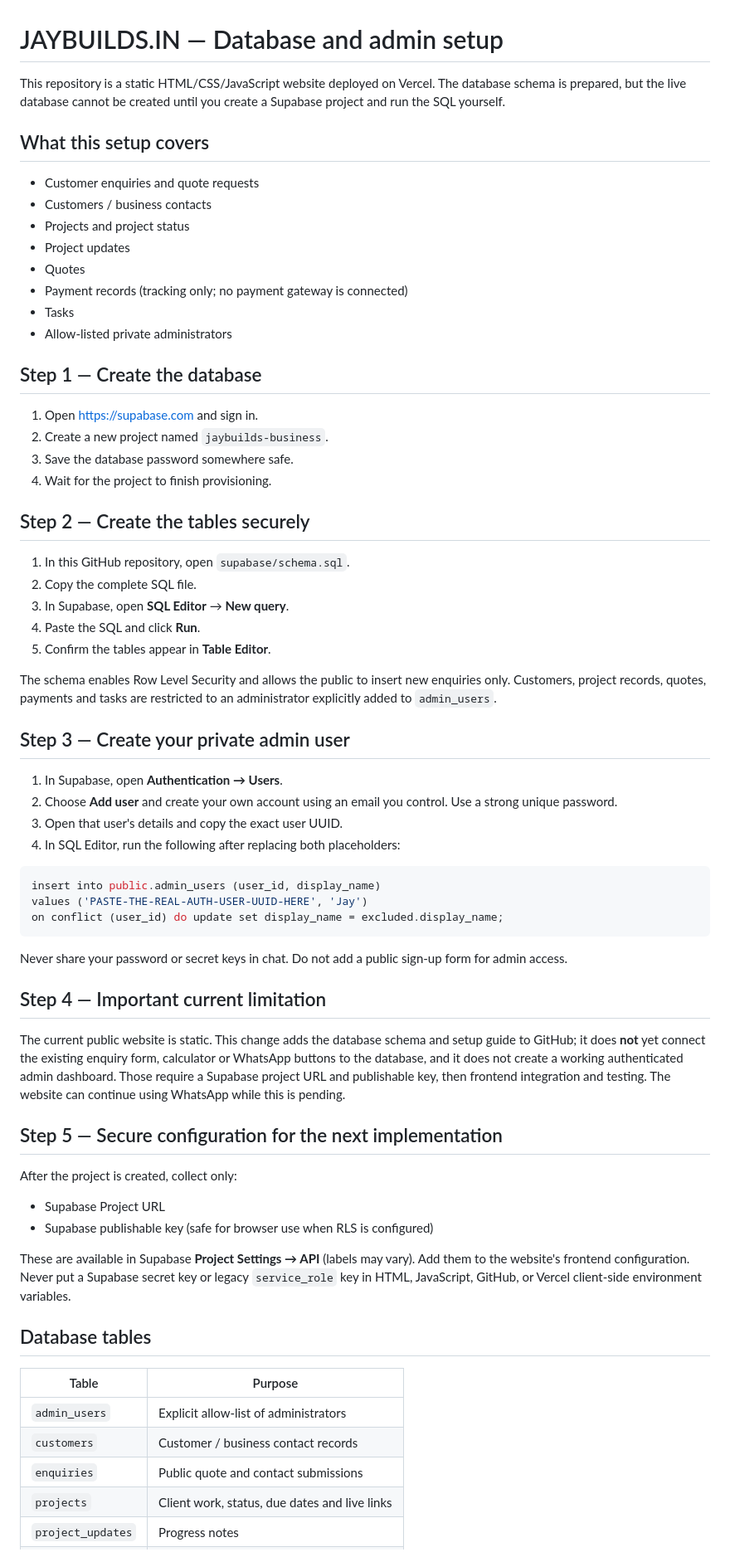
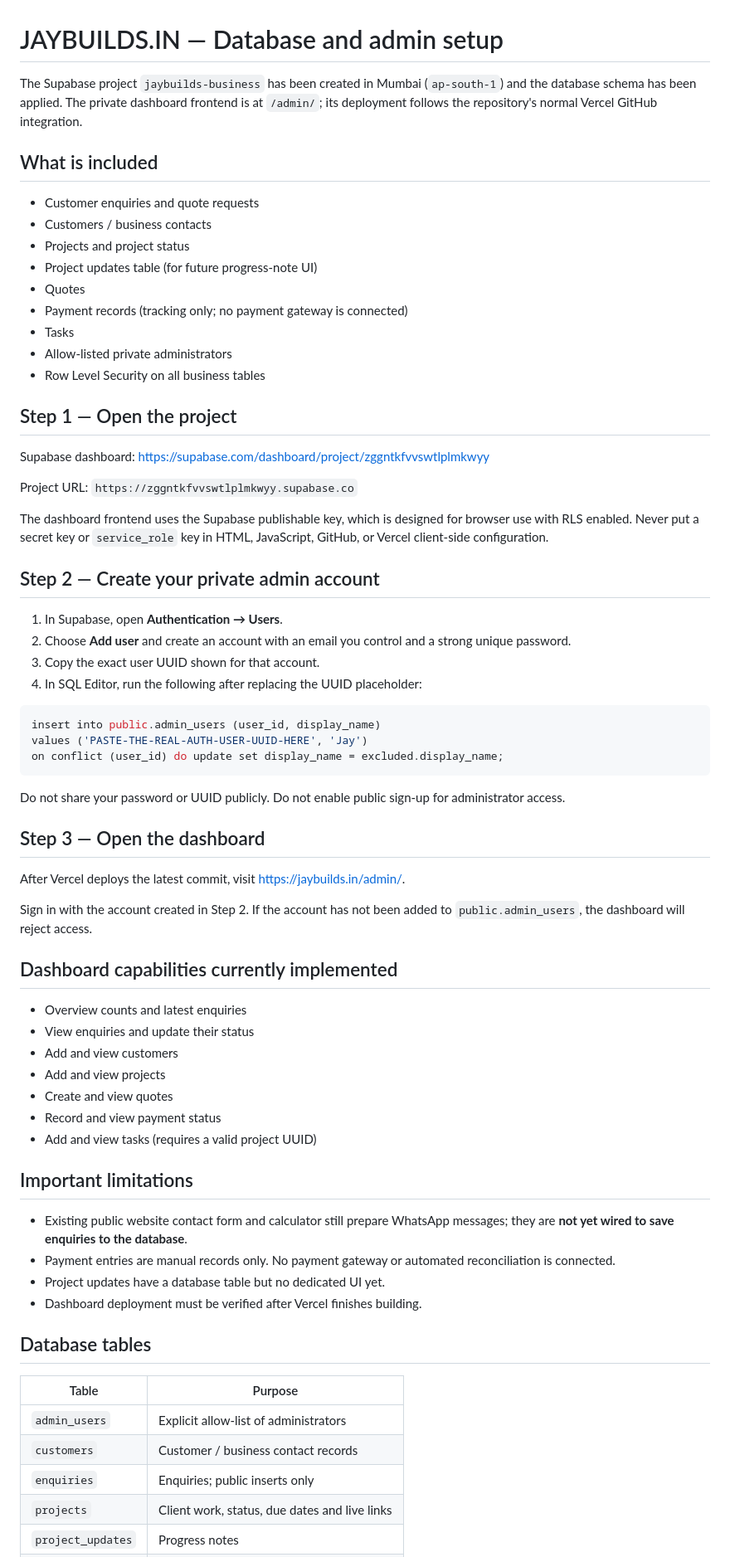
Before and after one commit to Noob331/jaybuilds-websites, a Markdown page: SUPABASE_SETUP.md, the part around the change. Shown at 83% size. Drawn GitHub-style.

Commit message:
Document live database and admin dashboard setup

````diff
--- a/SUPABASE_SETUP.md
+++ b/SUPABASE_SETUP.md
@@ -1,37 +1,30 @@
 # JAYBUILDS.IN — Database and admin setup
 
-This repository is a static HTML/CSS/JavaScript website deployed on Vercel. The database schema is prepared, but the live database cannot be created until you create a Supabase project and run the SQL yourself.
+The Supabase project `jaybuilds-business` has been created in Mumbai (`ap-south-1`) and the database schema has been applied. The private dashboard frontend is at `/admin/`; its deployment follows the repository's normal Vercel GitHub integration.
 
-## What this setup covers
+## What is included
 - Customer enquiries and quote requests
 - Customers / business contacts
 - Projects and project status
-- Project updates
+- Project updates table (for future progress-note UI)
 - Quotes
 - Payment records (tracking only; no payment gateway is connected)
 - Tasks
 - Allow-listed private administrators
+- Row Level Security on all business tables
 
-## Step 1 — Create the database
-1. Open https://supabase.com and sign in.
-2. Create a new project named `jaybuilds-business`.
-3. Save the database password somewhere safe.
-4. Wait for the project to finish provisioning.
+## Step 1 — Open the project
+Supabase dashboard: https://supabase.com/dashboard/project/zggntkfvvswtlplmkwyy
 
-## Step 2 — Create the tables securely
-1. In this GitHub repository, open `supabase/schema.sql`.
-2. Copy the complete SQL file.
-3. In Supabase, open **SQL Editor** → **New query**.
-4. Paste the SQL and click **Run**.
-5. Confirm the tables appear in **Table Editor**.
+Project URL: `https://zggntkfvvswtlplmkwyy.supabase.co`
 
-The schema enables Row Level Security and allows the public to insert new enquiries only. Customers, project records, quotes, payments and tasks are restricted to an administrator explicitly added to `admin_users`.
+The dashboard frontend uses the Supabase publishable key, which is designed for browser use with RLS enabled. Never put a secret key or `service_role` key in HTML, JavaScript, GitHub, or Vercel client-side configuration.
 
-## Step 3 — Create your private admin user
+## Step 2 — Create your private admin account
 1. In Supabase, open **Authentication → Users**.
-2. Choose **Add user** and create your own account using an email you control. Use a strong unique password.
-3. Open that user's details and copy the exact user UUID.
-4. In SQL Editor, run the following after replacing both placeholders:
+2. Choose **Add user** and create an account with an email you control and a strong unique password.
+3. Copy the exact user UUID shown for that account.
+4. In SQL Editor, run the following after replacing the UUID placeholder:
 
 ```sql
 insert into public.admin_users (user_id, display_name)
@@ -39,24 +32,34 @@ values ('PASTE-THE-REAL-AUTH-USER-UUID-HERE', 'Jay')
 on conflict (user_id) do update set display_name = excluded.display_name;
 ```
 
-Never share your password or secret keys in chat. Do not add a public sign-up form for admin access.
+Do not share your password or UUID publicly. Do not enable public sign-up for administrator access.
 
-## Step 4 — Important current limitation
-The current public website is static. This change adds the database schema and setup guide to GitHub; it does **not** yet connect the existing enquiry form, calculator or WhatsApp buttons to the database, and it does not create a working authenticated admin dashboard. Those require a Supabase project URL and publishable key, then frontend integration and testing. The website can continue using WhatsApp while this is pending.
+## Step 3 — Open the dashboard
+After Vercel deploys the latest commit, visit https://jaybuilds.in/admin/.
 
-## Step 5 — Secure configuration for the next implementation
-After the project is created, collect only:
-- Supabase Project URL
-- Supabase publishable key (safe for browser use when RLS is configured)
+Sign in with the account created in Step 2. If the account has not been added to `public.admin_users`, the dashboard will reject access.
 
-These are available in Supabase **Project Settings → API** (labels may vary). Add them to the website's frontend configuration. Never put a Supabase secret key or legacy `service_role` key in HTML, JavaScript, GitHub, or Vercel client-side environment variables.
+## Dashboard capabilities currently implemented
+- Overview counts and latest enquiries
+- View enquiries and update their status
+- Add and view customers
+- Add and view projects
+- Create and view quotes
+- Record and view payment status
+- Add and view tasks (requires a valid project UUID)
+
+## Important limitations
+- Existing public website contact form and calculator still prepare WhatsApp messages; they are **not yet wired to save enquiries to the database**.
+- Payment entries are manual records only. No payment gateway or automated reconciliation is connected.
+- Project updates have a database table but no dedicated UI yet.
+- Dashboard deployment must be verified after Vercel finishes building.
 
 ## Database tables
 | Table | Purpose |
 |---|---|
 | `admin_users` | Explicit allow-list of administrators |
 | `customers` | Customer / business contact records |
-| `enquiries` | Public quote and contact submissions |
+| `enquiries` | Enquiries; public inserts only |
 | `projects` | Client work, status, due dates and live links |
 | `project_updates` | Progress notes |
 | `quotes` | Quotes and acceptance status |
````
